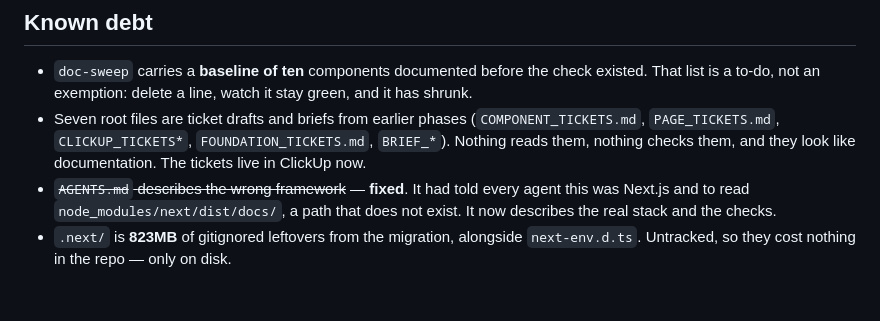
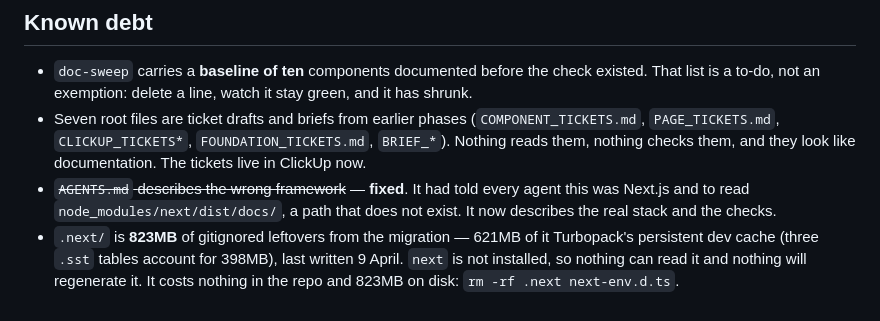
Before and after one commit to chris-hug/muza-prototypes, a Markdown page: DOCUMENTATION.md, the part around the change. Rendered like a GitHub page.

Commit message:
Docs: say what the 823MB of .next actually is
621MB of it is Turbopack persistent dev cache — three .sst tables carry
398MB — last written 9 April, not the 31 March the directory mtime suggests.
`next` is not installed, so nothing can read it and nothing will regenerate
it. The debt note now carries the command rather than only the number.

Co-Authored-By: Claude Opus 5 <noreply@anthropic.com>

```diff
--- a/DOCUMENTATION.md
+++ b/DOCUMENTATION.md
@@ -135,5 +135,8 @@ on the way past.** Its exit code is always 0, and its judgements live in a
 - ~~`AGENTS.md` describes the wrong framework~~ — **fixed**. It had told every
   agent this was Next.js and to read `node_modules/next/dist/docs/`, a path
   that does not exist. It now describes the real stack and the checks.
-- `.next/` is **823MB** of gitignored leftovers from the migration, alongside
-  `next-env.d.ts`. Untracked, so they cost nothing in the repo — only on disk.
+- `.next/` is **823MB** of gitignored leftovers from the migration — 621MB of
+  it Turbopack's persistent dev cache (three `.sst` tables account for 398MB),
+  last written 9 April. `next` is not installed, so nothing can read it and
+  nothing will regenerate it. It costs nothing in the repo and 823MB on disk:
+  `rm -rf .next next-env.d.ts`.
```
